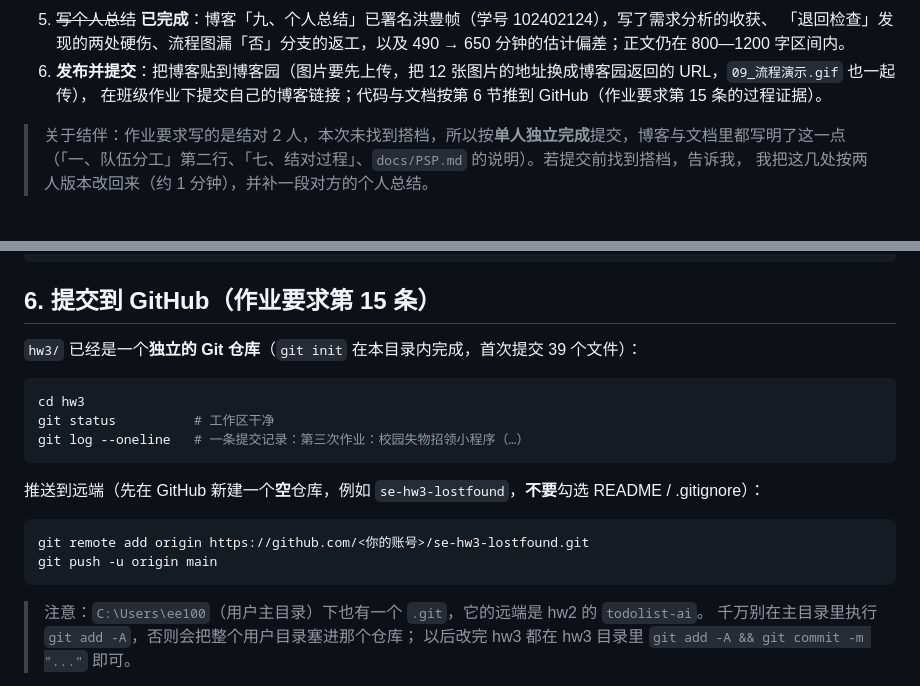
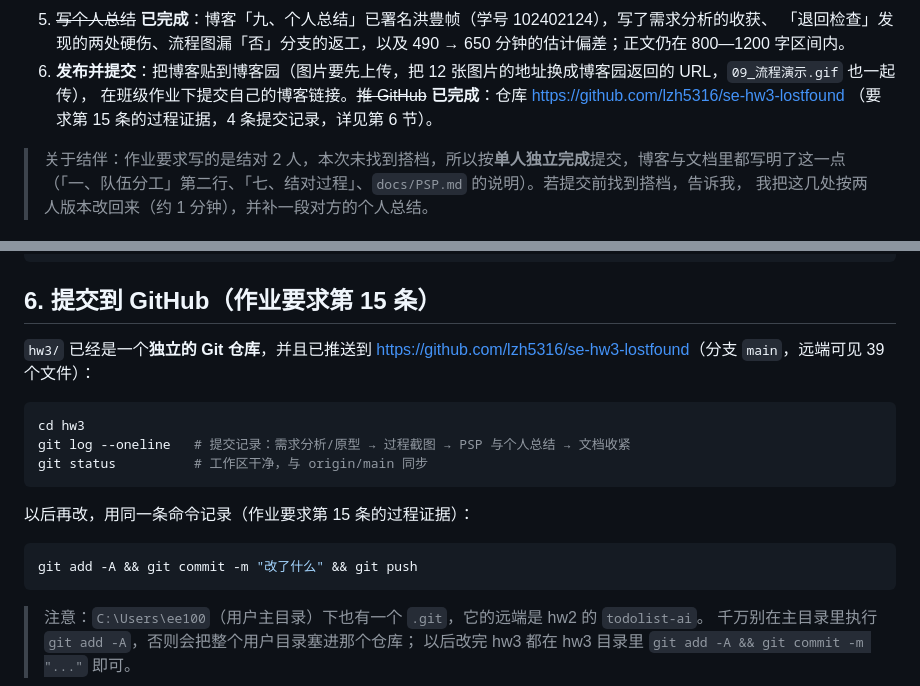
Before and after one commit to lzh5316/se-hw3-lostfound, a Markdown page: README.md, 2 parts joined by grey strips. Drawn GitHub-style.

Commit message:
文档：记录 GitHub 仓库地址与推送状态（作业要求第 15 条）

````diff
--- a/README.md
+++ b/README.md
@@ -39,7 +39,8 @@
 5. ~~写个人总结~~ **已完成**：博客「九、个人总结」已署名洪豊帧（学号 102402124），写了需求分析的收获、
    「退回检查」发现的两处硬伤、流程图漏「否」分支的返工，以及 490 → 650 分钟的估计偏差；正文仍在 800—1200 字区间内。
 6. **发布并提交**：把博客贴到博客园（图片要先上传，把 12 张图片的地址换成博客园返回的 URL，`09_流程演示.gif` 也一起传），
-   在班级作业下提交自己的博客链接；代码与文档按第 6 节推到 GitHub（作业要求第 15 条的过程证据）。
+   在班级作业下提交自己的博客链接。~~推 GitHub~~ **已完成**：仓库 <https://github.com/lzh5316/se-hw3-lostfound>
+   （要求第 15 条的过程证据，4 条提交记录，详见第 6 节）。
 
 > 关于结伴：作业要求写的是结对 2 人，本次未找到搭档，所以按**单人独立完成**提交，博客与文档里都写明了这一点
 > （「一、队伍分工」第二行、「七、结对过程」、`docs/PSP.md` 的说明）。若提交前找到搭档，告诉我，
@@ -109,19 +110,19 @@ hw3/
 
 ## 6. 提交到 GitHub（作业要求第 15 条）
 
-`hw3/` 已经是一个**独立的 Git 仓库**（`git init` 在本目录内完成，首次提交 39 个文件）：
+`hw3/` 已经是一个**独立的 Git 仓库**，并且已推送到
+<https://github.com/lzh5316/se-hw3-lostfound>（分支 `main`，远端可见 39 个文件）：
 
 ```bash
 cd hw3
-git status          # 工作区干净
-git log --oneline   # 一条提交记录：第三次作业：校园失物招领小程序（…）
+git log --oneline   # 提交记录：需求分析/原型 → 过程截图 → PSP 与个人总结 → 文档收紧
+git status          # 工作区干净，与 origin/main 同步
 ```
 
-推送到远端（先在 GitHub 新建一个**空**仓库，例如 `se-hw3-lostfound`，**不要**勾选 README / .gitignore）：
+以后再改，用同一条命令记录（作业要求第 15 条的过程证据）：
 
 ```bash
-git remote add origin https://github.com/<你的账号>/se-hw3-lostfound.git
-git push -u origin main
+git add -A && git commit -m "改了什么" && git push
 ```
 
 > 注意：`C:\Users\ee100`（用户主目录）下也有一个 `.git`，它的远端是 hw2 的 `todolist-ai`。
````
Also changed, not shown: docs/结对过程.md (+1 -1 lines).
